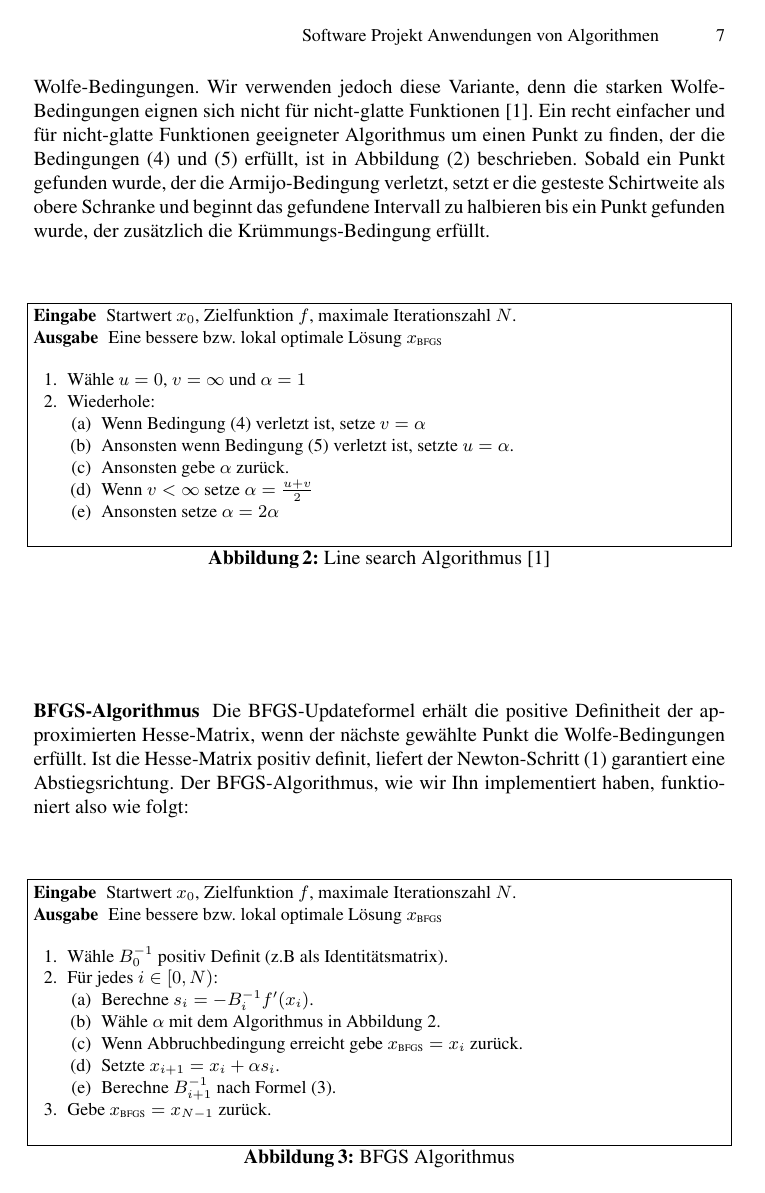
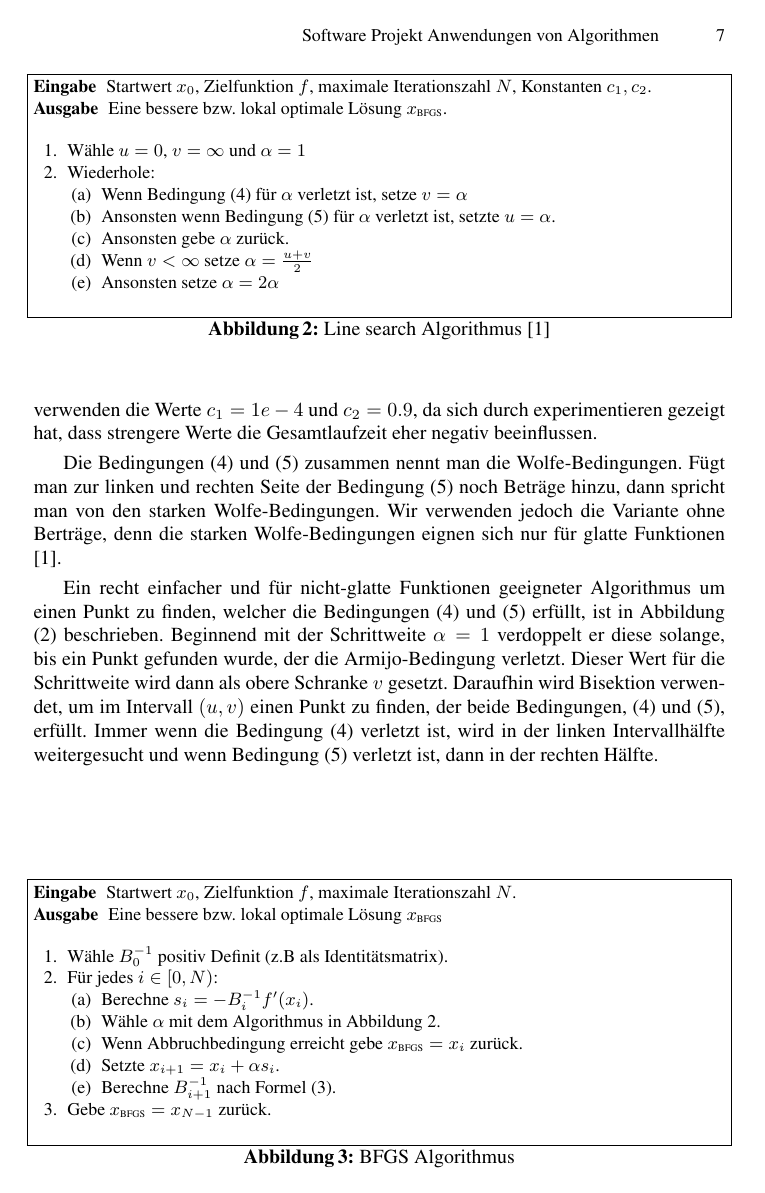
Before and after one commit to Phil-Schmidt/Schriftliche-abgabe, a LaTeX paper (Abgabe/seminararbeit.tex): page 7 of 8. Compiled offline with pdfLaTeX.

Commit message:
Bild positionen verändert. Fehler korrigiert

```diff
--- a/Abgabe/seminararbeit.tex
+++ b/Abgabe/seminararbeit.tex
@@ -198,20 +203,20 @@ Die gestrichelte Linie in Abbildung \ref{img:armijo} verdeutlicht die Armijo-Bed
 \label{eq:curvature}
 f'(x_n+\alpha*s_n)^T s_n \ge c_2 f'(x_n)^T s_n
 \end{equation}
-Diese Bedingung erzwingt, dass die Funktion im gewählten Punkt nicht mehr so stark abnimmt wie im Punkt $x_n$. Wenn nämlich die Steigung in einem Punkt noch stark negativ ist, macht es Sinn noch weiter in diese Richtung zu gehen. Die Bedingungen (\ref{eq:armijo}) und (\ref{eq:curvature}) zusammen nenn man die Wolfe-Bedingungen. Fügt man zur linken und rechten Seite von Bedingung (\ref{eq:curvature}) noch Beträge hinzu, dann spricht man von den starken Wolfe-Bedingungen. Wir verwenden jedoch diese Variante, denn die starken Wolfe-Bedingungen eignen sich nicht für nicht-glatte Funktionen \cite{DBLP:journals/mp/LewisO13}. Ein recht einfacher und für nicht-glatte Funktionen geeigneter Algorithmus um einen Punkt zu finden, der die Bedingungen (\ref{eq:armijo}) und (\ref{eq:curvature}) erfüllt, ist in Abbildung (\ref{alg:linesearch}) beschrieben. Sobald ein Punkt gefunden wurde, der die Armijo-Bedingung verletzt, setzt er die gesteste Schirtweite als obere Schranke und beginnt das gefundene Intervall zu halbieren bis ein Punkt gefunden wurde, der zusätzlich die Krümmungs-Bedingung erfüllt.
+Diese Bedingung erzwingt, dass die Funktion im gewählten Punkt nicht mehr so stark abnimmt wie im Punkt $x_n$. Wenn nämlich die Steigung in einem Punkt noch stark negativ ist, macht es Sinn noch weiter in diese Richtung zu gehen. Die Konstante ${c_2\in (c_1,1)}$ kann, wie $c_1$, frei gewählt werden, wobei kleinere Werte die Bedingung verstärken. Wir verwenden die Werte $c_1 = 1e-4$ und $c_2 = 0.9$, da sich durch experimentieren gezeigt hat, dass strengere Werte die Gesamtlaufzeit eher negativ beeinflussen.
 
 \begin{figure}[ht]
  \centering
  \begin{description}
- \item[Eingabe] Startwert $x_0$, Zielfunktion $f$, maximale Iterationszahl $N$.
- \item[Ausgabe] Eine bessere bzw. lokal optimale Lösung $x_{\text{\tiny{BFGS}}}$
+ \item[Eingabe] Startwert $x_0$, Zielfunktion $f$, maximale Iterationszahl $N$, Konstanten $c_1,c_2$.
+ \item[Ausgabe] Eine bessere bzw. lokal optimale Lösung $x_{\text{\tiny{BFGS}}}$.
  \end{description}
  \begin{enumerate}
  	\item Wähle $u=0$, $v=\infty$ und $\alpha = 1$
  	\item Wiederhole:
  	\begin{enumerate}
- 	\item Wenn Bedingung (\ref{eq:armijo}) verletzt ist, setze $v=\alpha$
- 	\item Ansonsten wenn Bedingung (\ref{eq:curvature}) verletzt ist, setzte $u=\alpha$.
+ 	\item Wenn Bedingung (\ref{eq:armijo}) für $\alpha$ verletzt ist, setze $v=\alpha$
+ 	\item Ansonsten wenn Bedingung (\ref{eq:curvature}) für $\alpha$ verletzt ist, setzte $u=\alpha$.
  	\item Ansonsten gebe $\alpha$ zurück.
  	\item Wenn $v < \infty$ setze $\alpha = \frac{u+v}{2}$
  	\item Ansonsten setze $\alpha = 2\alpha$
@@ -221,9 +226,11 @@ Diese Bedingung erzwingt, dass die Funktion im gewählten Punkt nicht mehr so st
  \label{alg:linesearch}
 \end{figure}
 
+Die Bedingungen (\ref{eq:armijo}) und (\ref{eq:curvature}) zusammen nennt man die Wolfe-Bedingungen. Fügt man zur linken und rechten Seite der Bedingung (\ref{eq:curvature}) noch Beträge hinzu, dann spricht man von den starken Wolfe-Bedingungen. Wir verwenden jedoch die Variante ohne Berträge, denn die starken Wolfe-Bedingungen eignen sich nur für glatte Funktionen \cite{DBLP:journals/mp/LewisO13}.
+
+Ein recht einfacher und für nicht-glatte Funktionen geeigneter Algorithmus um einen Punkt zu finden, welcher die Bedingungen (\ref{eq:armijo}) und (\ref{eq:curvature}) erfüllt, ist in Abbildung (\ref{alg:linesearch}) beschrieben. Beginnend mit der Schrittweite $\alpha=1$ verdoppelt er diese solange, bis ein Punkt gefunden wurde, der die Armijo-Bedingung verletzt. Dieser Wert für die Schrittweite wird dann als obere Schranke $v$ gesetzt. Daraufhin wird Bisektion verwendet, um im Intervall $(u,v)$ einen Punkt zu finden, der beide Bedingungen, (\ref{eq:armijo}) und (\ref{eq:curvature}), erfüllt. Immer wenn die Bedingung (\ref{eq:armijo}) verletzt ist, wird in der linken Intervallhälfte weitergesucht und wenn Bedingung (\ref{eq:curvature}) verletzt ist, dann in der rechten Hälfte.
+
 \subsubsection{BFGS-Algorithmus}
-
-Die BFGS-Updateformel erhält die positive Definitheit der approximierten Hesse-Matrix, wenn der nächste gewählte Punkt die Wolfe-Bedingungen erfüllt. Ist die Hesse-Matrix positiv definit, liefert der Newton-Schritt (\ref{eq:ndimnewtonstep}) garantiert eine Abstiegsrichtung. Der BFGS-Algorithmus, wie wir Ihn implementiert haben, funktioniert also wie folgt:
 \begin{figure}[ht]
  \centering
  \begin{description}
```
Also changed, not shown: Abgabe/seminararbeit.pdf, Abgabe/seminararbeit.tex (24 more changed lines), 3 other files.
